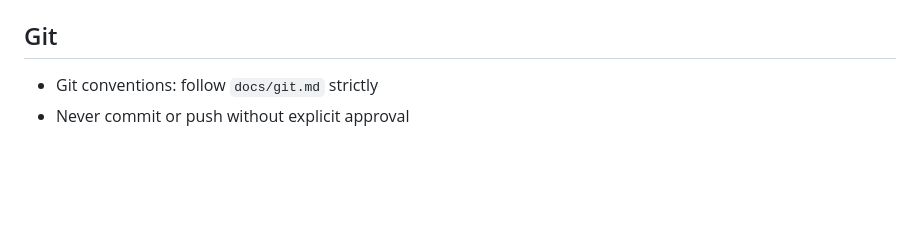
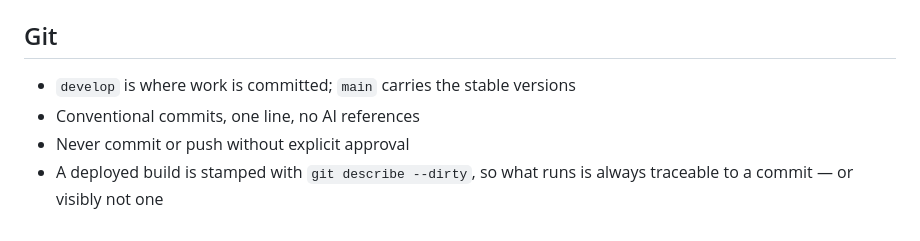
Before and after one commit to haribo/switchboard, a Markdown page: CLAUDE.md, the part around the change. Drawn GitHub-style; blank space fills up the shorter version.

Commit message:
docs: drop the git conventions file

```diff
--- a/CLAUDE.md
+++ b/CLAUDE.md
@@ -89,5 +89,8 @@ One rule per line where possible.
 
 ## Git
 
-- Git conventions: follow `docs/git.md` strictly
+- `develop` is where work is committed; `main` carries the stable versions
+- Conventional commits, one line, no AI references
 - Never commit or push without explicit approval
+- A deployed build is stamped with `git describe --dirty`, so what runs is always
+  traceable to a commit — or visibly not one
```
Also changed, not shown: README.md (+0 -1 lines), docs/git.md (deleted, +0 -49 lines).
